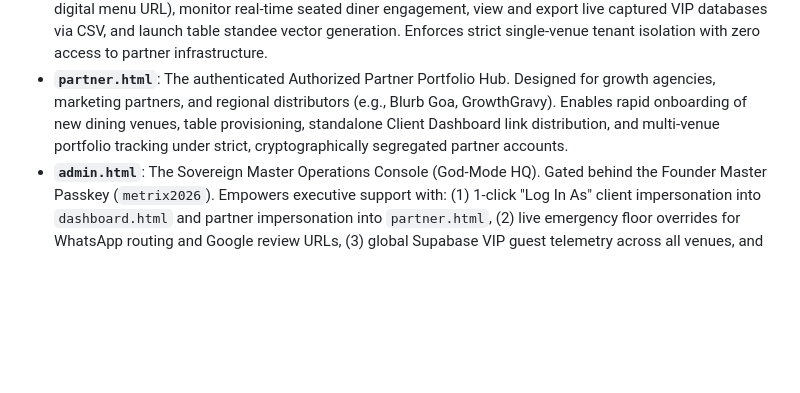
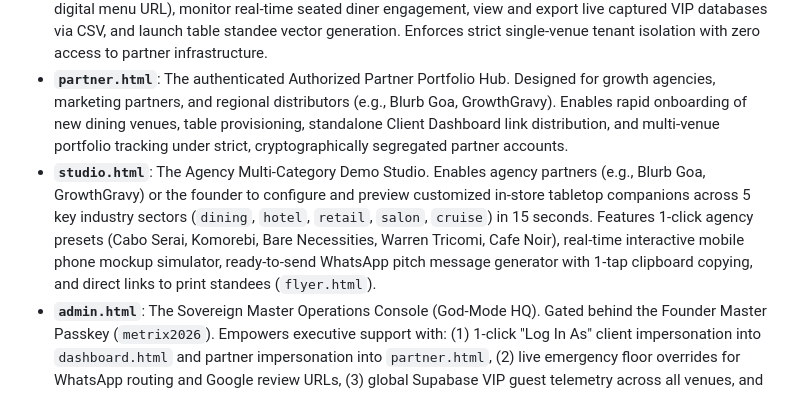
Before and after one commit to metrixmediagency/RepoShield, a Markdown page: .agents/rules/METRIX_BUSINESS_ARCHITECTURE.md, the part around the change. GitHub-like rendering; blank space fills up the shorter version.

Commit message:
docs: document studio.html in METRIX_BUSINESS_ARCHITECTURE.md

```diff
--- a/.agents/rules/METRIX_BUSINESS_ARCHITECTURE.md
+++ b/.agents/rules/METRIX_BUSINESS_ARCHITECTURE.md
@@ -21,6 +21,7 @@ The frontend infrastructure allows the user to generate, preview, and download c
 * **`demo.html`**: The live interactive simulation sandbox. Allows clients to test both positive (VIP handshake) and negative (instant manager WhatsApp alert) feedback flows.
 * **`dashboard.html`**: The authenticated Client Venue Cockpit & VIP Vault. Allows individual venue operators (e.g., Cafe Noir) to manage tabletop operational settings (floor WhatsApp alert routing, Google review URL, digital menu URL), monitor real-time seated diner engagement, view and export live captured VIP databases via CSV, and launch table standee vector generation. Enforces strict single-venue tenant isolation with zero access to partner infrastructure.
 * **`partner.html`**: The authenticated Authorized Partner Portfolio Hub. Designed for growth agencies, marketing partners, and regional distributors (e.g., Blurb Goa, GrowthGravy). Enables rapid onboarding of new dining venues, table provisioning, standalone Client Dashboard link distribution, and multi-venue portfolio tracking under strict, cryptographically segregated partner accounts.
+* **`studio.html`**: The Agency Multi-Category Demo Studio. Enables agency partners (e.g., Blurb Goa, GrowthGravy) or the founder to configure and preview customized in-store tabletop companions across 5 key industry sectors (`dining`, `hotel`, `retail`, `salon`, `cruise`) in 15 seconds. Features 1-click agency presets (Cabo Serai, Komorebi, Bare Necessities, Warren Tricomi, Cafe Noir), real-time interactive mobile phone mockup simulator, ready-to-send WhatsApp pitch message generator with 1-tap clipboard copying, and direct links to print standees (`flyer.html`).
 * **`admin.html`**: The Sovereign Master Operations Console (God-Mode HQ). Gated behind the Founder Master Passkey (`metrix2026`). Empowers executive support with: (1) 1-click "Log In As" client impersonation into `dashboard.html` and partner impersonation into `partner.html`, (2) live emergency floor overrides for WhatsApp routing and Google review URLs, (3) global Supabase VIP guest telemetry across all venues, and (4) instant direct provisioning for venues and partner orgs. Sales team features will be integrated here in future phases.
 
 ## 3. The Telegram Bot Engine (`bot-engine/`)
```
